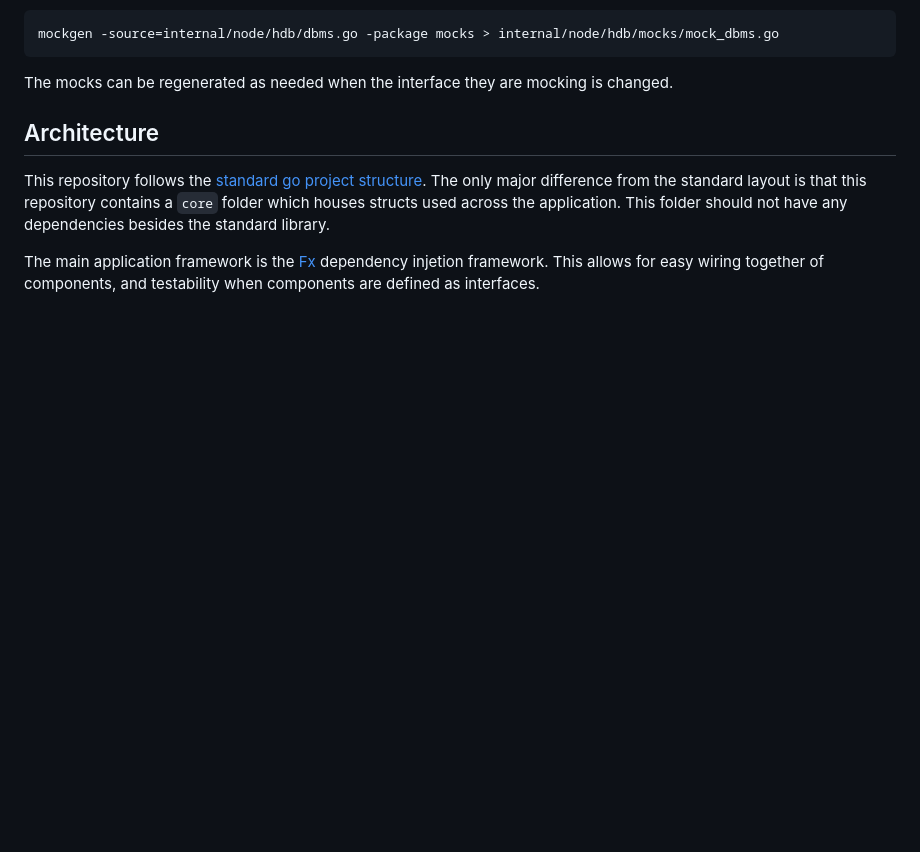
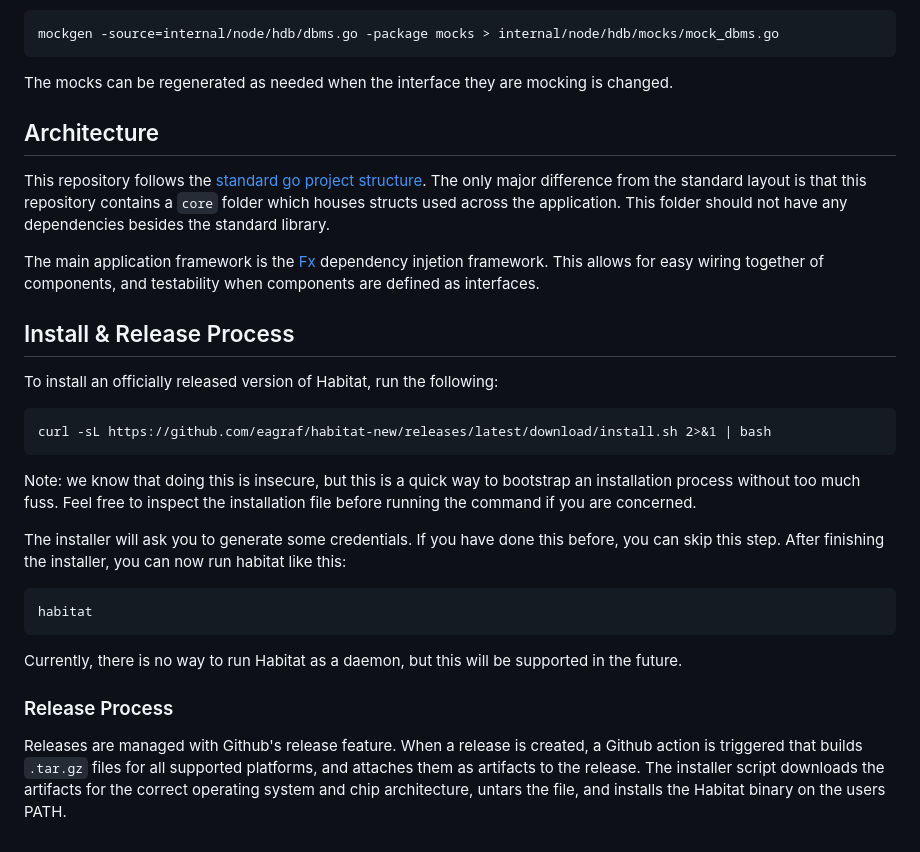
Before and after one commit to eagraf/habitat-new, a Markdown page: README.md, the part around the change. Drawn GitHub-style; blank space fills up the shorter version.

Commit message:
Update README with install and release process

````diff
--- a/README.md
+++ b/README.md
@@ -64,3 +64,21 @@ This repository follows the [standard go project structure](https://github.com/g
 
 
  The main application framework is the [Fx](https://uber-go.github.io/fx/) dependency injetion framework. This allows for easy wiring together of components, and testability when components are defined as interfaces.
+
+
+## Install & Release Process
+To install an officially released version of Habitat, run the following:
+```
+curl -sL https://github.com/eagraf/habitat-new/releases/latest/download/install.sh 2>&1 | bash
+```
+Note: we know that doing this is insecure, but this is a quick way to bootstrap an installation process without too much fuss. Feel free to inspect the installation file before running the command if you are concerned.
+
+The installer will ask you to generate some credentials. If you have done this before, you can skip this step. After finishing the installer, you can now run habitat like this:
+```
+habitat
+```
+
+Currently, there is no way to run Habitat as a daemon, but this will be supported in the future.
+
+### Release Process
+Releases are managed with Github's release feature. When a release is created, a Github action is triggered that builds `.tar.gz` files for all supported platforms, and attaches them as artifacts to the release. The installer script downloads the artifacts for the correct operating system and chip architecture, untars the file, and installs the Habitat binary on the users PATH.
````
